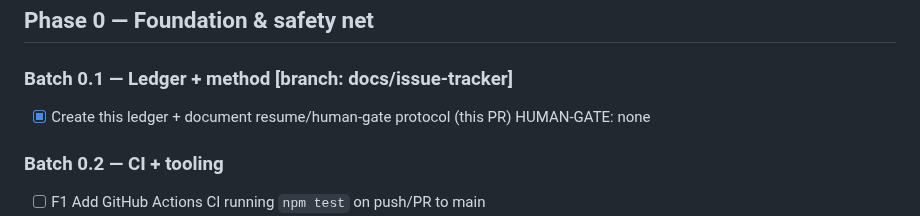
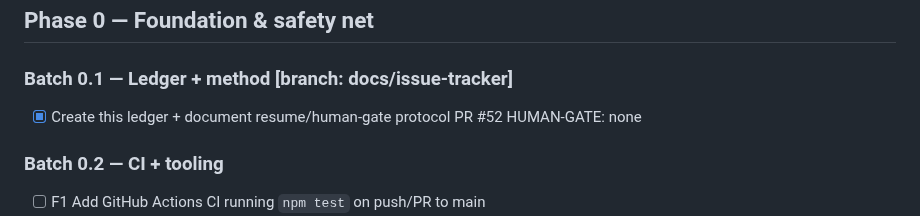
Before and after one commit to auntiepickle/orvilleCommander, a Markdown page: docs/issue-tracker.md, the part around the change. Drawn GitHub-style.

Commit message:
docs: reference PR #52 in issue-tracker ledger

```diff
--- a/docs/issue-tracker.md
+++ b/docs/issue-tracker.md
@@ -31,7 +31,7 @@ be green; `npm test` green before marking `[x]`. Keep all written output factual
 ## Phase 0 — Foundation & safety net
 
 ### Batch 0.1 — Ledger + method   [branch: docs/issue-tracker]
-- [x] Create this ledger + document resume/human-gate protocol   (this PR)
+- [x] Create this ledger + document resume/human-gate protocol   PR #52
 HUMAN-GATE: none
 
 ### Batch 0.2 — CI + tooling
```
